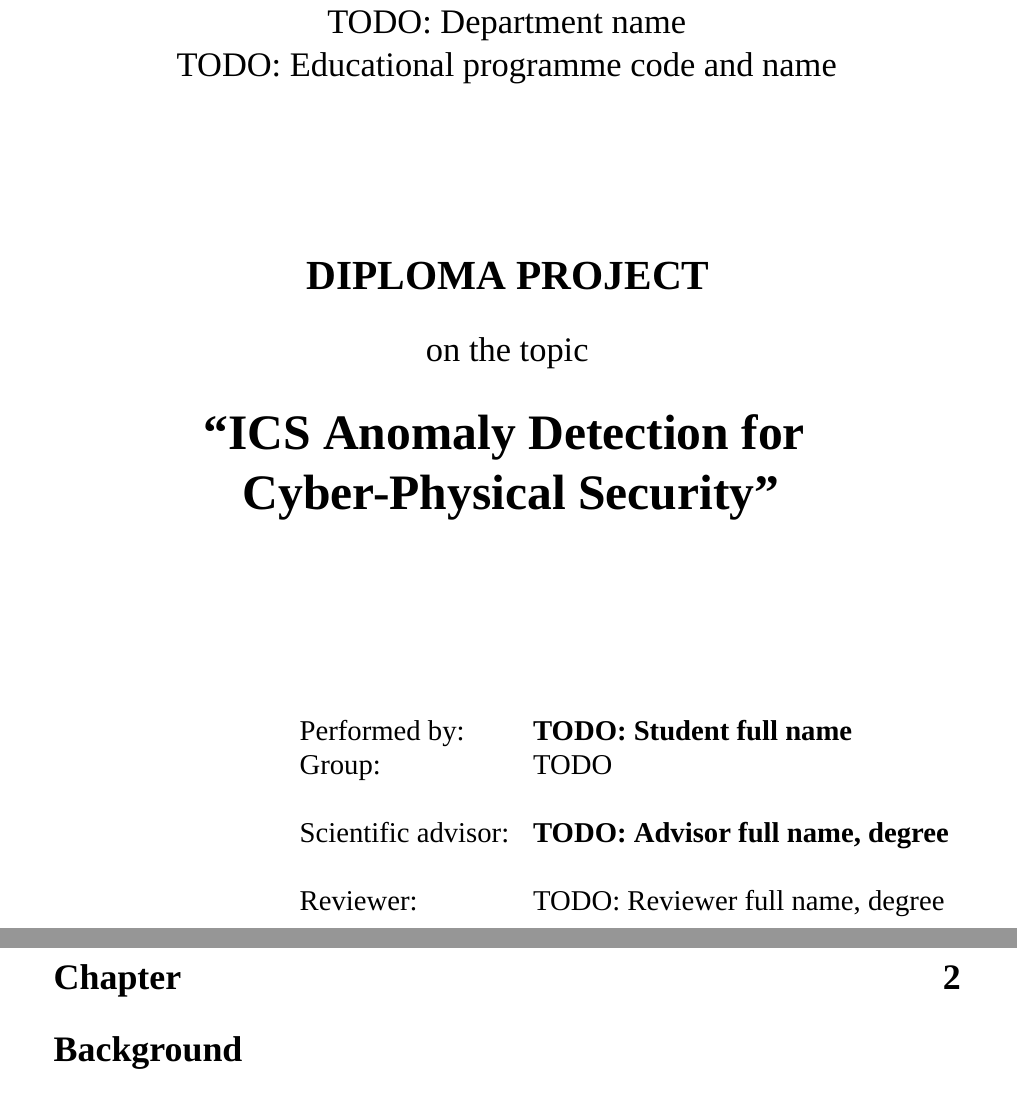
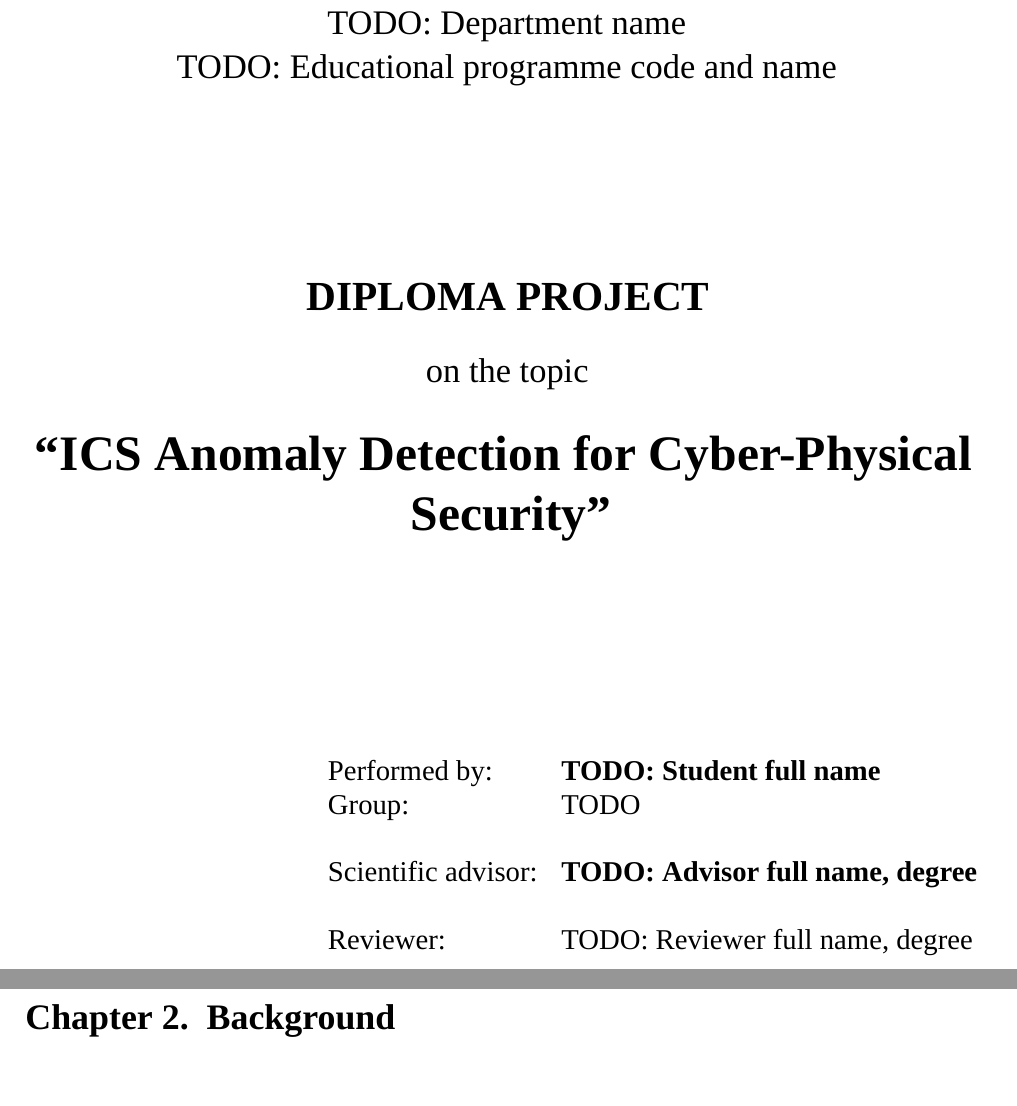
Before and after one commit to mapeke/ics-anomaly-detection, a LaTeX thesis (thesis/main.tex, which reads thesis/preamble.tex): two parts of pages 1 and 18 of 46 before the commit and two parts of pages 1 and 17 of 42 after it, joined at a grey line, cut so that both start at the same text. Compiled offline with XeLaTeX; a missing font is replaced by an installed copy or a similar font.

Commit message:
Phase 4: tighten justification + inline chapter heading + 2cm margins
User feedback: previous build had loose Word-style justification ("text
spread / centered look") because emergencystretch=3em + tolerance=400
allowed lines to stretch heavily. Also chapter headings rendered with
"Chapter" and the number on separate logical lines via [display] mode.

- Drop tolerance/hyphenpenalty overrides; keep TeX defaults (tolerance=200,
  matches Word's algorithm). Set emergencystretch=1em as a small safety
  net so the few hard lines don't print into the right margin.
- titlesec chapter switched from [display] to [hang]: chapter renders as
  "Chapter N. Title" inline on one line, 18pt bold, left aligned.
- Reduce side margins from 2.5cm to 2cm, gaining ~8 chars/line at TNR
  14pt -- the justifier now has room to break paragraphs without
  needing to stretch interword spacing.

Output: 42 pages, 0 errors, 0 missing chars, 7 cosmetic overfull hboxes
(down from 31 with strict tolerance; remaining are bibliography URLs).

```diff
--- a/thesis/preamble.tex
+++ b/thesis/preamble.tex
@@ -44,21 +44,23 @@
 \usepackage{csquotes}
 
 % --- Heading sizes capped: chapter 18pt, section 16pt, subsection 14pt ---
+% Chapter uses 'hang' so "Chapter N. Title" appears on a single line,
+% bold, left-aligned -- matches Word-style heading look.
 \usepackage{titlesec}
-\titleformat{\chapter}[display]
+\titleformat{\chapter}[hang]
   {\normalfont\bfseries\fontsize{18pt}{22pt}\selectfont}
-  {\chaptertitlename\ \thechapter}{14pt}{\fontsize{18pt}{22pt}\selectfont}
-\titlespacing*{\chapter}{0pt}{20pt}{14pt}
+  {\chaptertitlename\ \thechapter.}{0.5em}{}
+\titlespacing*{\chapter}{0pt}{20pt}{18pt}
 
 \titleformat{\section}
   {\normalfont\bfseries\fontsize{16pt}{20pt}\selectfont}
-  {\thesection}{1em}{}
+  {\thesection}{0.7em}{}
 \titleformat{\subsection}
   {\normalfont\bfseries\fontsize{14pt}{18pt}\selectfont}
-  {\thesubsection}{1em}{}
+  {\thesubsection}{0.7em}{}
 \titleformat{\subsubsection}
   {\normalfont\bfseries\normalsize}
-  {\thesubsubsection}{1em}{}
+  {\thesubsubsection}{0.7em}{}
 
 % Shorthand for inline code / file paths.
 \newcommand{\code}[1]{\texttt{#1}}
```
Also changed, not shown: thesis/preamble.tex (14 more changed lines).
